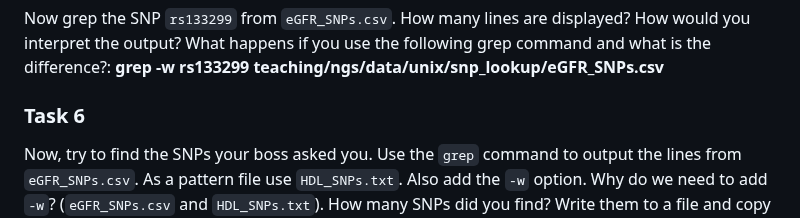
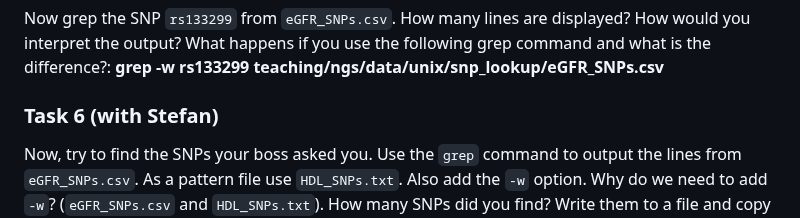
Before and after one commit to genepi/ngs-class, a Markdown page: scripts/exercises.md, the part around the change. GitHub-like rendering.

```diff
--- a/scripts/exercises.md
+++ b/scripts/exercises.md
@@ -24,7 +24,7 @@ Grep the SNP `rs13326165` and the SNP `rs17173637` from `eGFR_SNPs.csv` and writ
 ### Task 5
 Now grep the SNP `rs133299` from `eGFR_SNPs.csv`. How many lines are displayed? How would you interpret the output? What happens if you use the following grep command and what is the difference?: **grep -w rs133299 teaching/ngs/data/unix/snp_lookup/eGFR_SNPs.csv**
 
-### Task 6
+### Task 6  (with Stefan)
 Now, try to find the SNPs your boss asked you. Use the `grep` command to output the lines from `eGFR_SNPs.csv`.
 As a pattern file use `HDL_SNPs.txt`. Also add the `-w` option.
 Why do we need to add `-w`? (`eGFR_SNPs.csv` and `HDL_SNPs.txt`). How many SNPs did you find? Write them to a file and copy it to Windows.
```
